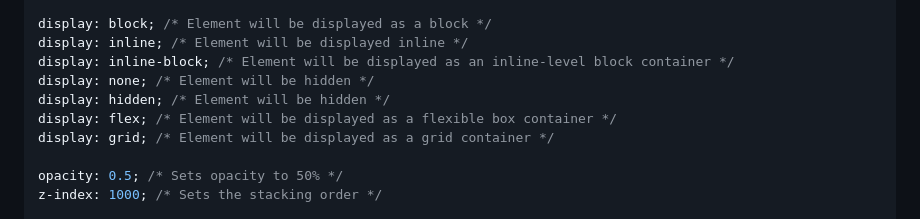
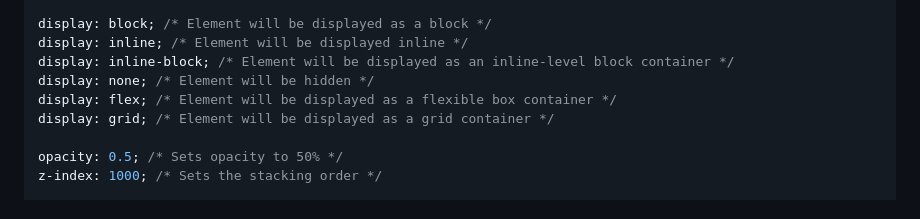
Before and after one commit to UoB-Developer-01/Responsive-CSS-Design, a Markdown page: README.md, the part around the change printed below. Drawn GitHub-style.

```diff
--- a/README.md
+++ b/README.md
@@ -118,7 +116,6 @@ display: block; /* Element will be displayed as a block */
 display: inline; /* Element will be displayed inline */
 display: inline-block; /* Element will be displayed as an inline-level block container */
 display: none; /* Element will be hidden */
-display: hidden; /* Element will be hidden */
 display: flex; /* Element will be displayed as a flexible box container */
 display: grid; /* Element will be displayed as a grid container */
 
```
Also changed, not shown: other parts of README.md (+0 -2 lines), Reference Draft.md (added, +430 -0 lines).
